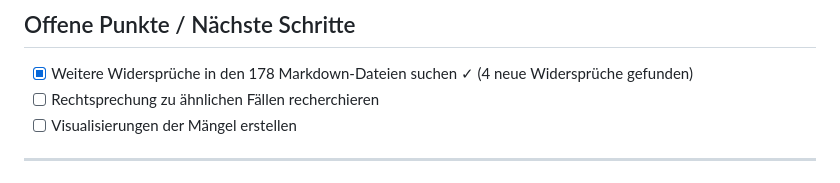
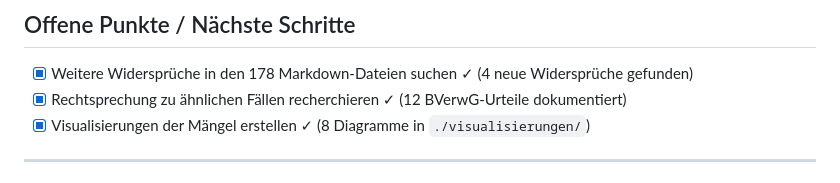
Before and after one commit to Metis77/Hochwasserschutz-Einwendungen, a Markdown page: REAMDME.md, the part around one of its changes. Drawn GitHub-style.

```diff
--- a/REAMDME.md
+++ b/REAMDME.md
@@ -76,8 +76,8 @@ Der Garten Wöhrdstraße 41 ist in der Biotopkartierung als **besonders schutzw
 ## Offene Punkte / Nächste Schritte
 
 - [x] Weitere Widersprüche in den 178 Markdown-Dateien suchen ✓ (4 neue Widersprüche gefunden)
-- [ ] Rechtsprechung zu ähnlichen Fällen recherchieren
-- [ ] Visualisierungen der Mängel erstellen
+- [x] Rechtsprechung zu ähnlichen Fällen recherchieren ✓ (12 BVerwG-Urteile dokumentiert)
+- [x] Visualisierungen der Mängel erstellen ✓ (8 Diagramme in `./visualisierungen/`)
 
 ---
 
```
Also changed, not shown: other parts of REAMDME.md (+53 -0 lines), unser schreiben/Einwendung-Hochwasserschutz-Unterer-Woehrd.md (+4 -0 lines), visualisierungen/maengel-visualisierungen.md (added, +227 -0 lines).
